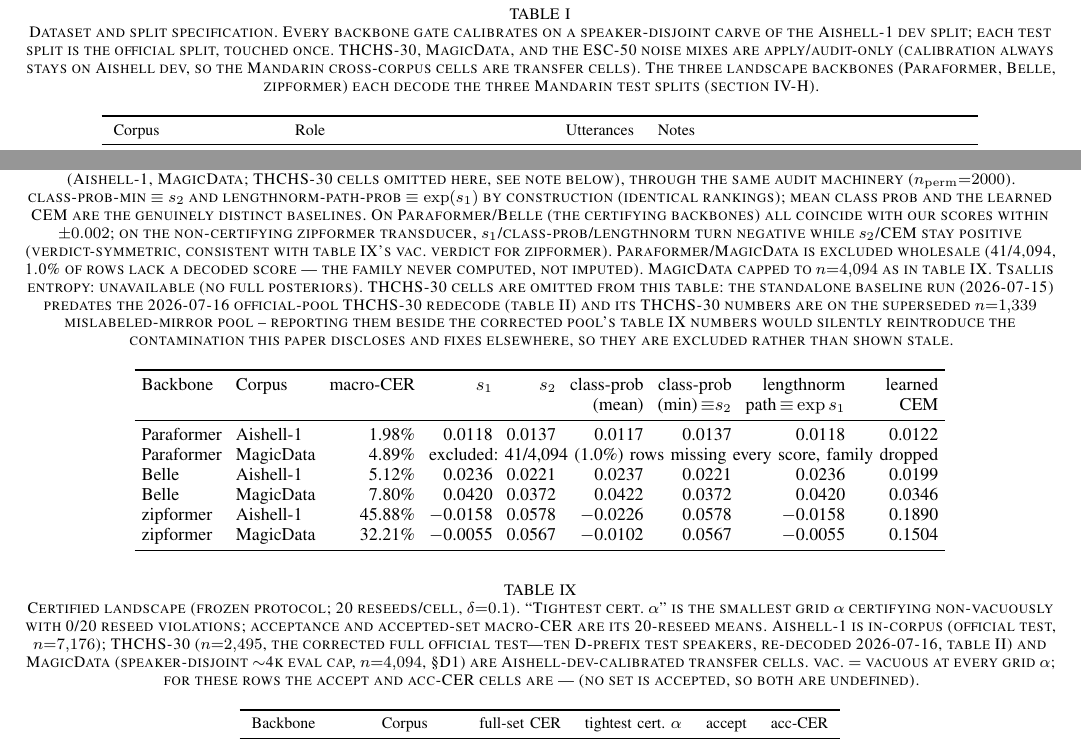
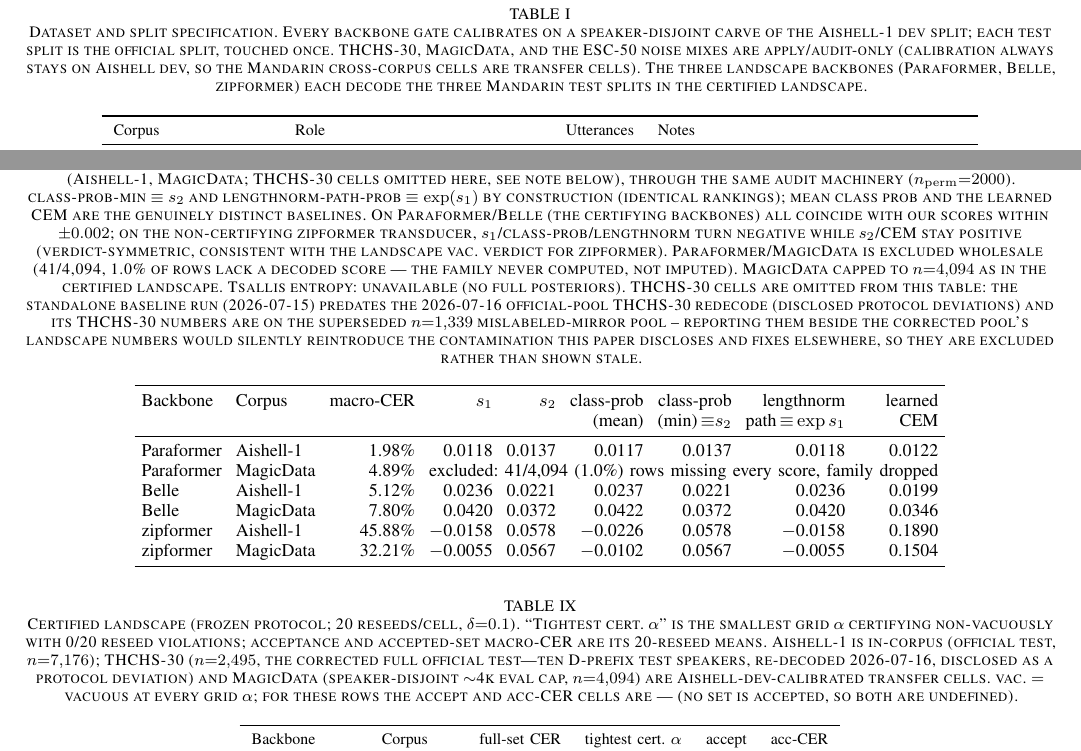
Before and after one commit to PeterPonyu/asr-gate, a LaTeX paper (manuscripts/taslp/paper_ieeetran.tex): two parts of pages 5 and 10 of 12, joined at a grey line, cut so that both start at the same text. Compiled offline with pdfLaTeX.

Commit message:
Strip abstract/caption cross-refs from TASLP manuscript.
Captions must be self-contained: remove \cite/\cref and section pointers from figure and table captions while leaving body citations intact.

```diff
--- a/manuscripts/taslp/paper_ieeetran.tex
+++ b/manuscripts/taslp/paper_ieeetran.tex
@@ -353,7 +353,7 @@ the official-pool numbers.
   touched once. THCHS-30, MagicData, and the ESC-50 noise mixes are apply/audit-only
   (calibration always stays on Aishell dev, so the Mandarin cross-corpus cells are transfer
   cells). The three landscape backbones (Paraformer, Belle, zipformer) each decode the three
-  Mandarin test splits (\cref{sec:landscape}).}
+  Mandarin test splits in the certified landscape.}
   \label{tab:data}
   \begin{tabular}{l p{0.24\textwidth} r p{0.30\textwidth}}
     \toprule
@@ -909,15 +908,15 @@ posteriors, disclosed verdict-symmetrically rather than dropped.
   (identical rankings); mean class prob and the learned CEM are the genuinely distinct
   baselines. On Paraformer/Belle (the certifying backbones) all coincide with our scores
   within $\pm0.002$; on the non-certifying zipformer transducer, $s_1$/class-prob/lengthnorm
-  turn negative while $s_2$/CEM stay positive (verdict-symmetric, consistent with
-  \cref{tab:landscape}'s \textsc{vac.} verdict for zipformer). Paraformer/MagicData is
+  turn negative while $s_2$/CEM stay positive (verdict-symmetric, consistent with the
+  landscape \textsc{vac.} verdict for zipformer). Paraformer/MagicData is
   excluded wholesale (41/4{,}094, 1.0\% of rows lack a decoded score --- the family never
-  computed, not imputed). MagicData capped to $n{=}4{,}094$ as in \cref{tab:landscape}.
+  computed, not imputed). MagicData capped to $n{=}4{,}094$ as in the certified landscape.
   Tsallis entropy: unavailable (no full posteriors). THCHS-30 cells are omitted from this
   table: the standalone baseline run (2026-07-15) predates the 2026-07-16 official-pool
-  THCHS-30 redecode (\cref{tab:deviations}) and its THCHS-30 numbers are on the superseded
+  THCHS-30 redecode (disclosed protocol deviations) and its THCHS-30 numbers are on the superseded
   $n{=}1{,}339$ mislabeled-mirror pool -- reporting them beside the corrected pool's
-  \cref{tab:landscape} numbers would silently reintroduce the contamination this paper
+  landscape numbers would silently reintroduce the contamination this paper
   discloses and fixes elsewhere, so they are excluded rather than shown stale.}
   % source: baselines_2026-07-15/results.json (asr_gate.audit.run_audit, n_perm=2000, seed=0;
   %   per_score excess_aurc for cells paraformer_aishell, paraformer_magicdata, belle_aishell,
@@ -965,8 +964,8 @@ certified frontier.
   non-vacuously with 0/20 reseed violations; acceptance and accepted-set macro-CER are its
   20-reseed means. Aishell-1 is in-corpus (official test, $n{=}7{,}176$); THCHS-30
   ($n{=}2{,}495$, the corrected full official test---ten D-prefix test speakers,
-  re-decoded 2026-07-16, \cref{tab:deviations}) and MagicData (speaker-disjoint $\sim$4k
-  eval cap, $n{=}4{,}094$, \S D1) are Aishell-dev-calibrated transfer cells.
+  re-decoded 2026-07-16, disclosed as a protocol deviation) and MagicData (speaker-disjoint $\sim$4k
+  eval cap, $n{=}4{,}094$) are Aishell-dev-calibrated transfer cells.
   \textsc{vac.} $=$ vacuous at every grid $\alpha$; for these rows the accept and
   acc-CER cells are \textemdash{} (no set is accepted, so both are undefined).}
   \label{tab:landscape}
```
Also changed, not shown: manuscripts/taslp/paper_ieeetran.pdf, manuscripts/taslp/paper_ieeetran.tex (7 more changed lines).
